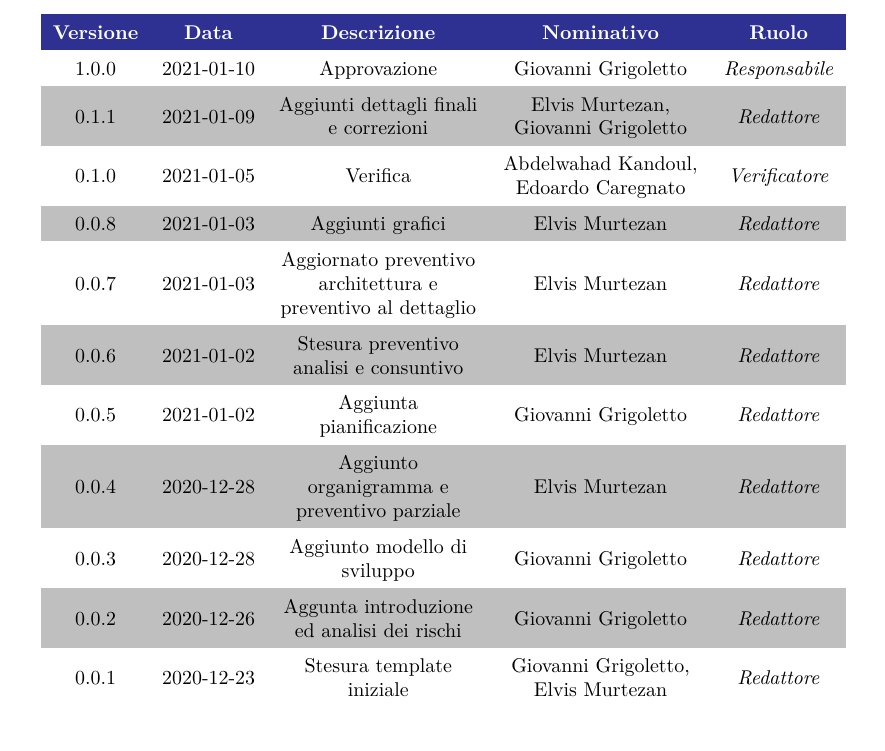
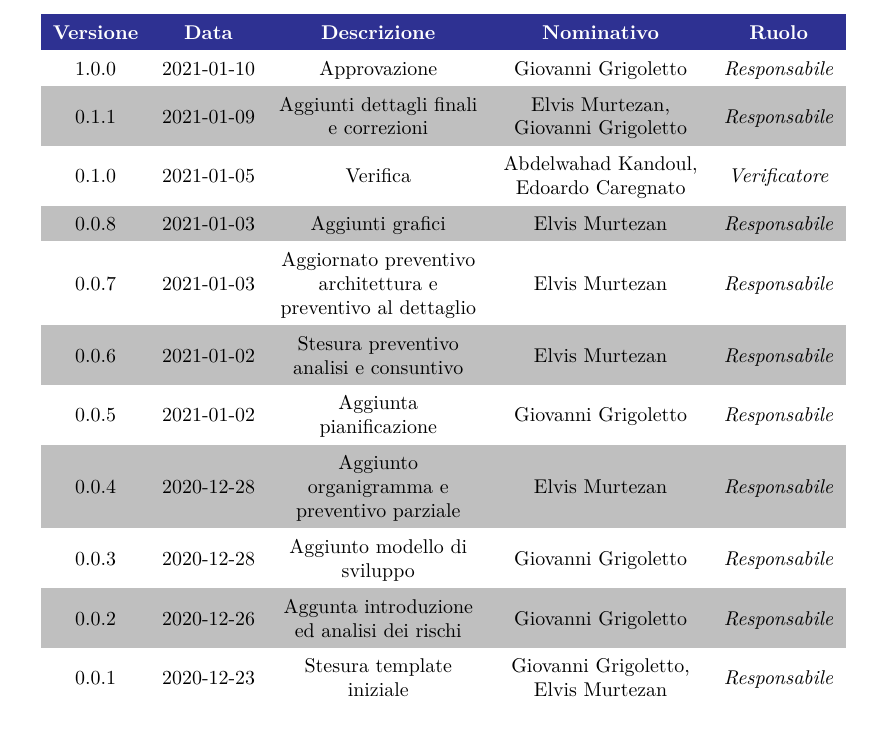
Before and after one commit to Sweleven/Documents, a LaTeX document (DocumentiEsterni/PianoDiProgetto/main.tex, which reads DocumentiEsterni/PianoDiProgetto/src/RegistroModifiche.tex): part of page 2 of 40, cut so that both start at the same text. Compiled offline with pdfLaTeX.

Commit message:
fixato ruoli

```diff
--- a/DocumentiEsterni/PianoDiProgetto/src/RegistroModifiche.tex
+++ b/DocumentiEsterni/PianoDiProgetto/src/RegistroModifiche.tex
@@ -23,7 +23,7 @@
         2021-01-09 &
         Aggiunti dettagli finali e correzioni &
         Elvis Murtezan, Giovanni Grigoletto  &
-        \redattore{} \\
+        \responsabile{} \\
 
         0.1.0  &
         2021-01-05 &
@@ -35,48 +35,48 @@
         2021-01-03 &
         Aggiunti grafici &
         Elvis Murtezan  &
-        \redattore{} \\
+        \responsabile{} \\
 
         0.0.7  &
         2021-01-03 &
         Aggiornato preventivo architettura e preventivo al dettaglio &
         Elvis Murtezan  &
-        \redattore{} \\
+        \responsabile{} \\
 
         0.0.6  &
         2021-01-02 &
         Stesura preventivo analisi e consuntivo &
         Elvis Murtezan  &
-        \redattore{} \\
+        \responsabile{} \\
 
         0.0.5  &
         2021-01-02 &
         Aggiunta pianificazione &
         Giovanni Grigoletto &
-        \redattore{} \\
+        \responsabile{} \\
 
         0.0.4  &
         2020-12-28 &
         Aggiunto organigramma e preventivo parziale &
         Elvis Murtezan  &
-        \redattore{} \\
+        \responsabile{} \\
 
         0.0.3  &
         2020-12-28 &
         Aggiunto modello di sviluppo &
         Giovanni Grigoletto &
-        \redattore{} \\
+        \responsabile{} \\
 
         0.0.2  &
         2020-12-26 &
         Aggunta introduzione ed analisi dei rischi &
         Giovanni Grigoletto &
-        \redattore{} \\
+        \responsabile{} \\
 
         0.0.1  &
         2020-12-23 &
         Stesura template iniziale &
         Giovanni Grigoletto, Elvis Murtezan &
-        \redattore{} \\
+        \responsabile{} \\
     \end{longtable}
 }
```
